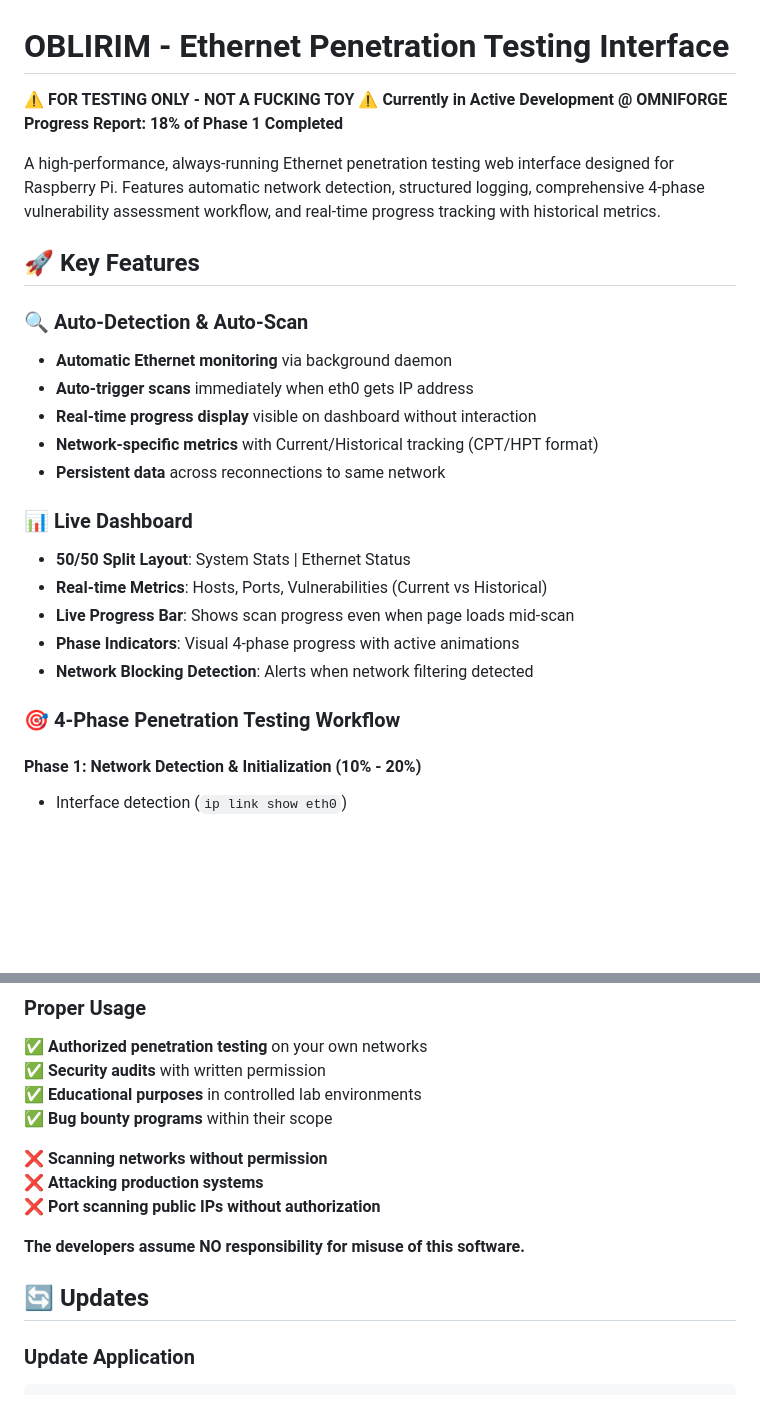
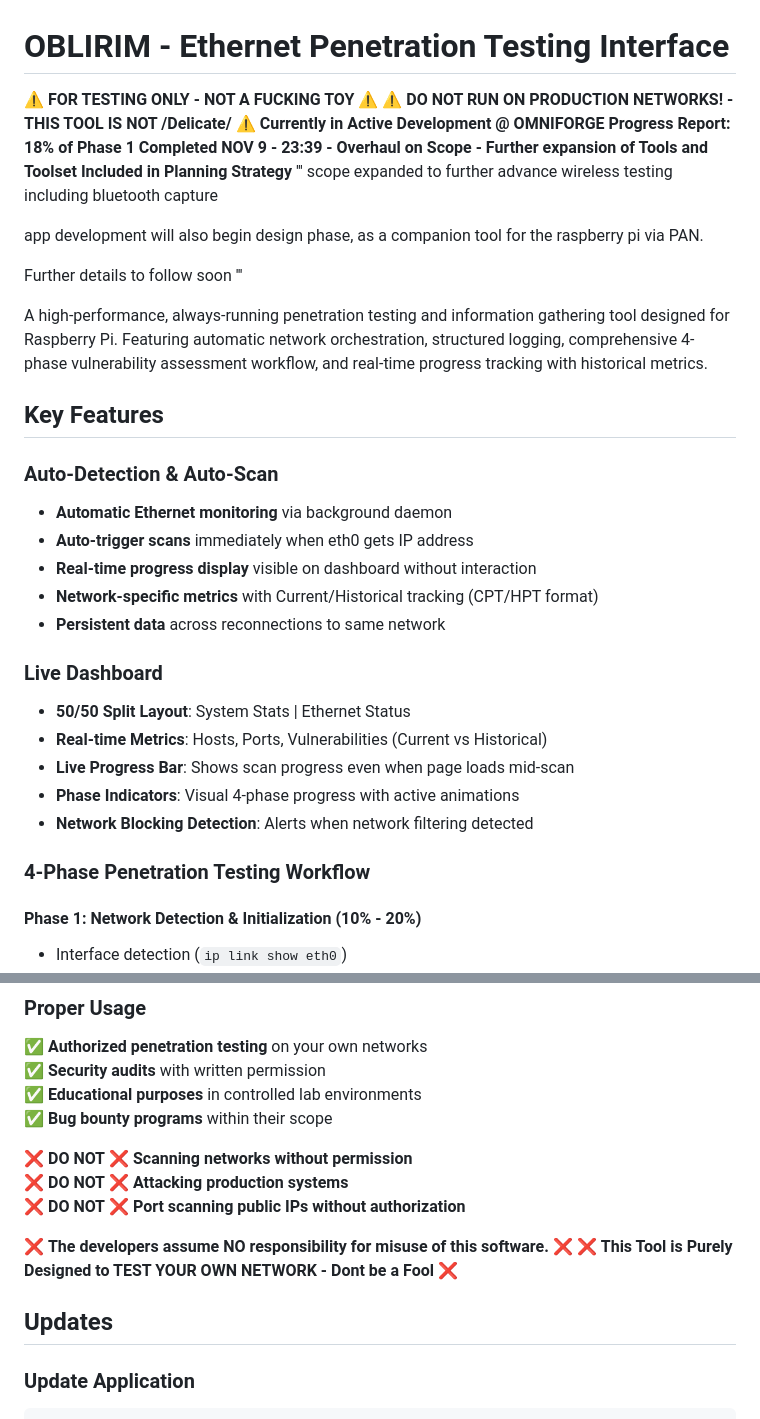
Before and after one commit to Rosso-OmniForge/Oblirim, a Markdown page: README.md, 2 parts joined by grey strips. Rendered like a GitHub page; blank space fills up the shorter version.

Commit message:
Revise README for scope expansion and feature updates
Updated README with expanded scope and features, including wireless testing and app development plans. Enhanced warnings and installation details.

````diff
--- a/README.md
+++ b/README.md
@@ -1,28 +1,41 @@
 # OBLIRIM - Ethernet Penetration Testing Interface
 
 **⚠️ FOR TESTING ONLY - NOT A FUCKING TOY ⚠️**
+**⚠️ DO NOT RUN ON PRODUCTION NETWORKS! - THIS TOOL IS NOT /Delicate/ ⚠️**
 **Currently in Active Development @ OMNIFORGE**
 **Progress Report: 18% of Phase 1 Completed**
+**NOV 9 - 23:39 - Overhaul on Scope -  Further expansion of Tools and Toolset Included in Planning Strategy**
+'''
+scope expanded to further advance wireless testing
+including bluetooth capture
 
-A high-performance, always-running Ethernet penetration testing web interface designed for Raspberry Pi. Features automatic network detection, structured logging, comprehensive 4-phase vulnerability assessment workflow, and real-time progress tracking with historical metrics.
+app development will also begin design phase,
+as a companion tool for the raspberry pi via PAN.
 
-## 🚀 Key Features
+Further details to follow soon
+'''
 
-### 🔍 **Auto-Detection & Auto-Scan**
+
+
+A high-performance, always-running penetration testing and information gathering tool designed for Raspberry Pi. Featuring automatic network orchestration, structured logging, comprehensive 4-phase vulnerability assessment workflow, and real-time progress tracking with historical metrics.
+
+##  Key Features
+
+###  **Auto-Detection & Auto-Scan**
 - **Automatic Ethernet monitoring** via background daemon
 - **Auto-trigger scans** immediately when eth0 gets IP address
 - **Real-time progress display** visible on dashboard without interaction
 - **Network-specific metrics** with Current/Historical tracking (CPT/HPT format)
 - **Persistent data** across reconnections to same network
 
-### 📊 **Live Dashboard**
+###  **Live Dashboard**
 - **50/50 Split Layout**: System Stats | Ethernet Status
 - **Real-time Metrics**: Hosts, Ports, Vulnerabilities (Current vs Historical)
 - **Live Progress Bar**: Shows scan progress even when page loads mid-scan
 - **Phase Indicators**: Visual 4-phase progress with active animations
 - **Network Blocking Detection**: Alerts when network filtering detected
 
-### 🎯 **4-Phase Penetration Testing Workflow**
+###  **4-Phase Penetration Testing Workflow**
 
 #### **Phase 1: Network Detection & Initialization** (10% - 20%)
 - Interface detection (`ip link show eth0`)
@@ -399,13 +412,15 @@ This tool is designed for **authorized security testing ONLY**. Use of this soft
 ✅ **Educational purposes** in controlled lab environments
 ✅ **Bug bounty programs** within their scope
 
-❌ **Scanning networks without permission**
-❌ **Attacking production systems**
-❌ **Port scanning public IPs without authorization**
+❌ **DO NOT** ❌ **Scanning networks without permission**
+❌ **DO NOT** ❌  **Attacking production systems**
+❌ **DO NOT** ❌  **Port scanning public IPs without authorization**
 
-**The developers assume NO responsibility for misuse of this software.**
+❌ **The developers assume NO responsibility for misuse of this software.** ❌
+❌ **This Tool is Purely Designed to TEST YOUR OWN NETWORK - Dont be a Fool** ❌
 
-## 🔄 Updates
+
+##  Updates
 
 ### **Update Application**
 ```bash
````
Also changed, not shown: other parts of README.md (+31 -31 lines).
